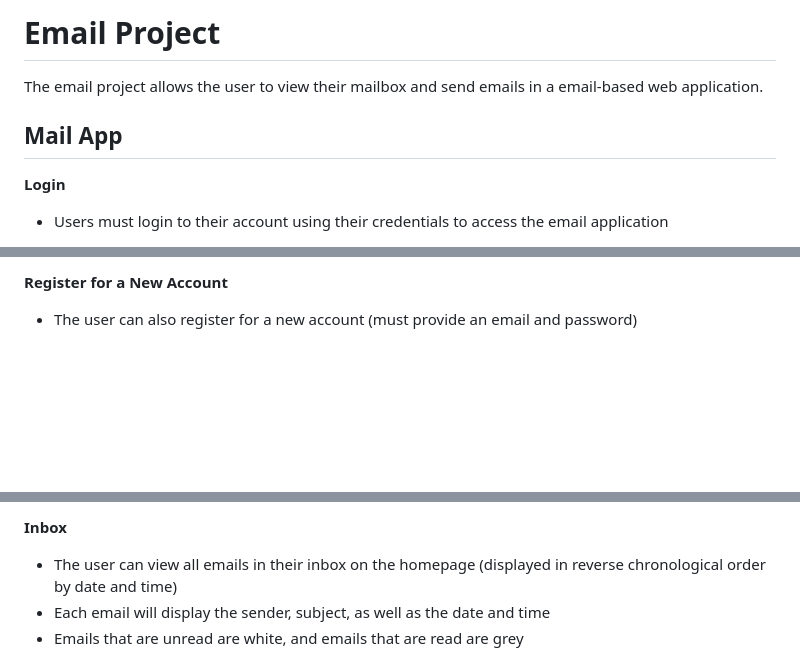
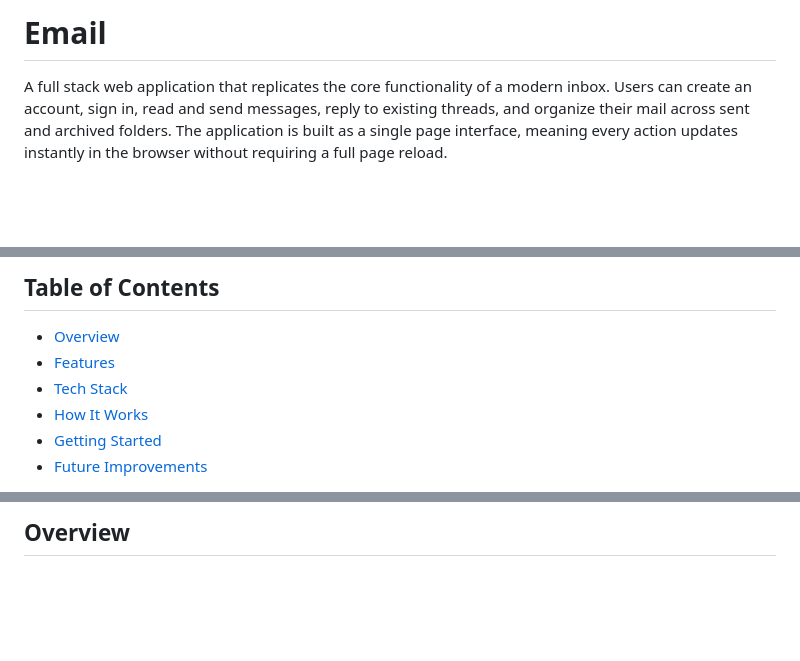
Before and after one commit to steph-xue/email, a Markdown page: README.md, 3 parts joined by grey strips. Rendered like a GitHub page; blank space fills up the shorter version.

```diff
--- a/README.md
+++ b/README.md
@@ -1,9 +1,4 @@
-# Email Project
-The email project allows the user to view their mailbox and send emails in a email-based web application.
-<br></br>
+# Email
 
-## Mail App
-**Login**
-- Users must login to their account using their credentials to access the email application
-&nbsp;
+A full stack web application that replicates the core functionality of a modern inbox. Users can create an account, sign in, read and send messages, reply to existing threads, and organize their mail across sent and archived folders. The application is built as a single page interface, meaning every action updates instantly in the browser without requiring a full page reload.
 
@@ -12,5 +6,9 @@ The email project allows the user to view their mailbox and send emails in a ema
 
-**Register for a New Account**
-- The user can also register for a new account (must provide an email and password)
-&nbsp;
+## Table of Contents
+- [Overview](#overview)
+- [Features](#features)
+- [Tech Stack](#tech-stack)
+- [How It Works](#how-it-works)
+- [Getting Started](#getting-started)
+- [Future Improvements](#future-improvements)
 
@@ -19,7 +16,3 @@ The email project allows the user to view their mailbox and send emails in a ema
 
-**Inbox**
-- The user can view all emails in their inbox on the homepage (displayed in reverse chronological order by date and time)
-- Each email will display the sender, subject, as well as the date and time
-- Emails that are unread are white, and emails that are read are grey
-&nbsp;
+## Overview
 
```
Also changed, not shown: other parts of README.md (+119 -67 lines).
